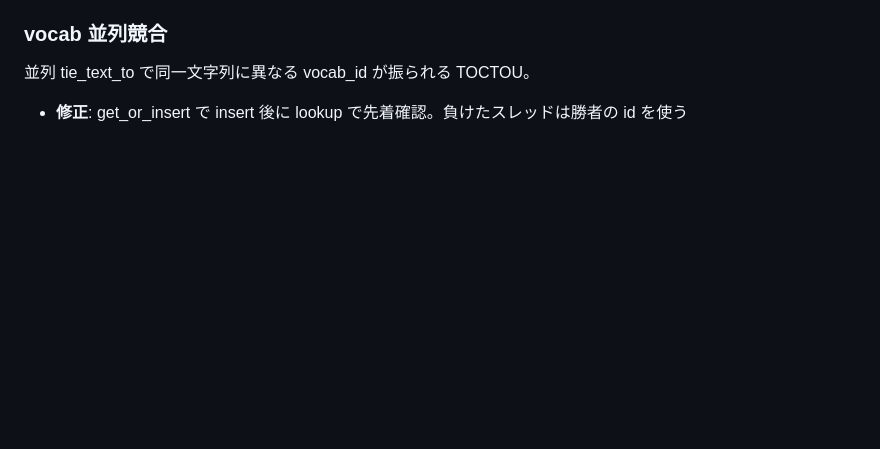
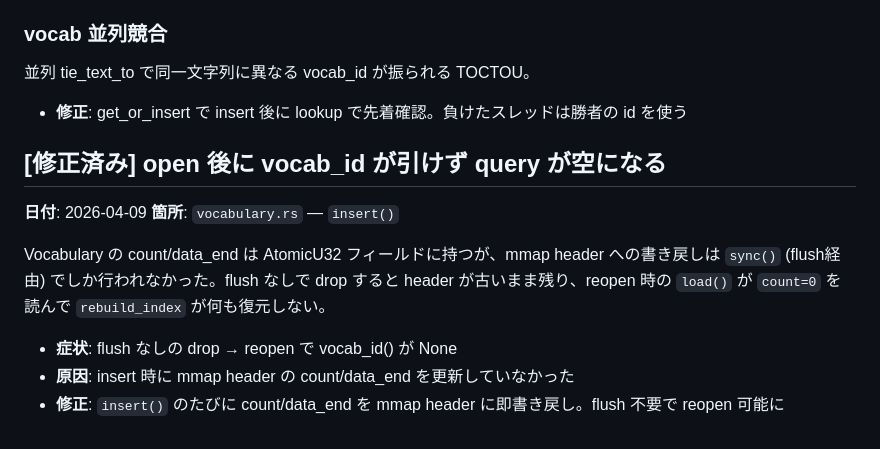
Before and after one commit to Mutafika/enchudb, a Markdown page: BUGS.md, the part around the change. Rendered like a GitHub page; blank space fills up the shorter version.

Commit message:
BUGS.md: vocab header write-through バグを修正済みに更新
Co-Authored-By: Claude Opus 4.6 (1M context) <noreply@anthropic.com>

```diff
--- a/BUGS.md
+++ b/BUGS.md
@@ -168,3 +168,13 @@ delta_push が CAS 方式で DELTA_CAP ちょうどで停止するが、delta_ne
 ### vocab 並列競合
 並列 tie_text_to で同一文字列に異なる vocab_id が振られる TOCTOU。
 - **修正**: get_or_insert で insert 後に lookup で先着確認。負けたスレッドは勝者の id を使う
+
+## [修正済み] open 後に vocab_id が引けず query が空になる
+**日付**: 2026-04-09
+**箇所**: `vocabulary.rs` — `insert()`
+
+Vocabulary の count/data_end は AtomicU32 フィールドに持つが、mmap header への書き戻しは `sync()` (flush経由) でしか行われなかった。flush なしで drop すると header が古いまま残り、reopen 時の `load()` が `count=0` を読んで `rebuild_index` が何も復元しない。
+
+- **症状**: flush なしの drop → reopen で vocab_id() が None
+- **原因**: insert 時に mmap header の count/data_end を更新していなかった
+- **修正**: `insert()` のたびに count/data_end を mmap header に即書き戻し。flush 不要で reopen 可能に
```
